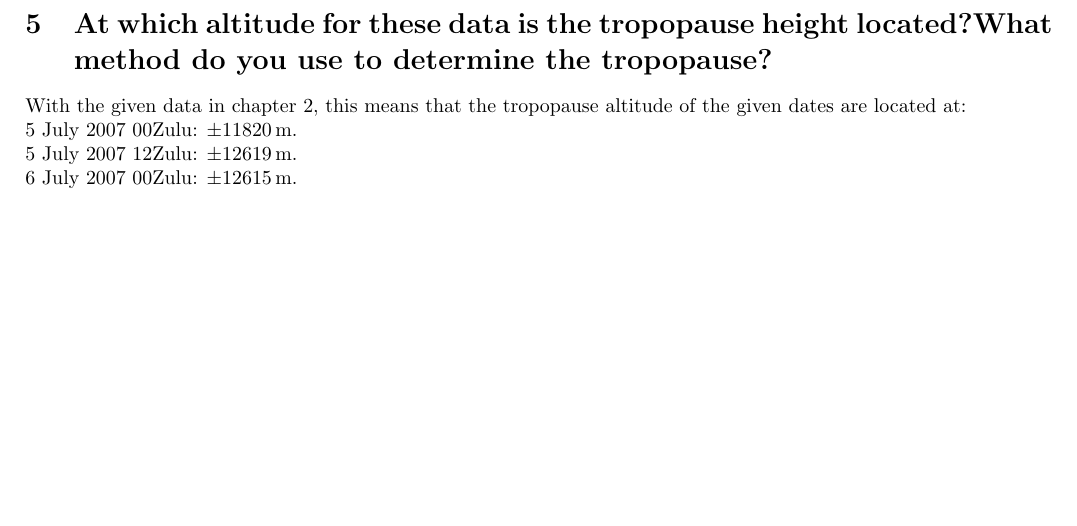
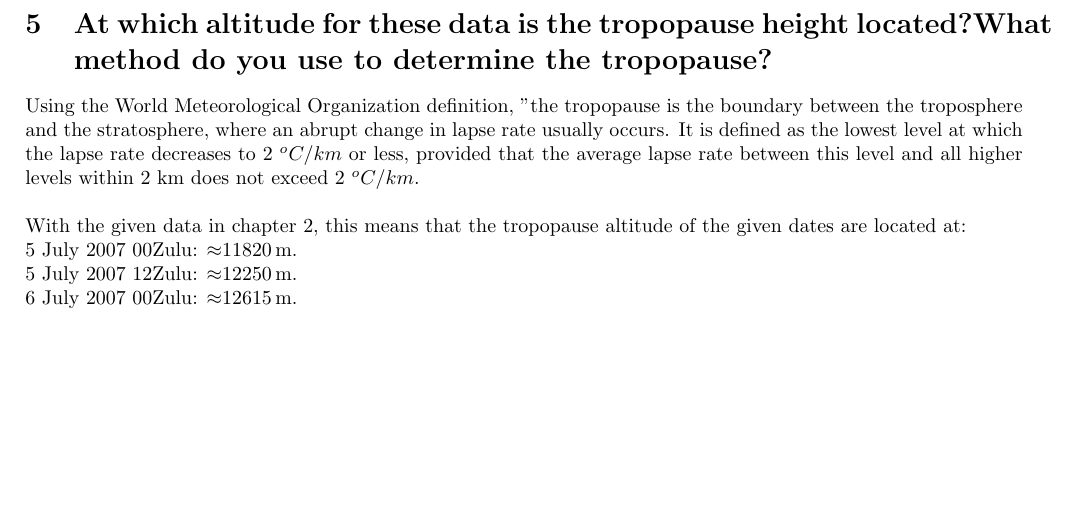
Before and after one commit to Rhaiko/3-atmosphere, a LaTeX document (main.tex): part of page 19 of 22, cut so that both start at the same text. Compiled offline with pdfLaTeX.

Commit message:
Proof  reda q4-5 and added explanation for q5

```diff
--- a/main.tex
+++ b/main.tex
@@ -709,11 +709,12 @@ T_D \approx T - \frac{100 - RH}{5} \label{eq:4-3}
 %----------------------------------------------------------------------------------------
 \newpage
 \section{At which altitude for these data is the tropopause height located?What method do you use to determine the tropopause?}
+Using the World Meteorological Organization definition, "the tropopause is the boundary between the troposphere and the stratosphere, where an abrupt change in lapse rate usually occurs. It is defined as the lowest level at which the lapse rate decreases to $2 \ ^{o}C/km$ or less, provided that the average lapse rate between this level and all higher levels within 2 km does not exceed $2 \  ^{o}C/km$.\\
 
 With the given data in chapter 2, this means that the tropopause altitude of the given dates are located at:\\
-5 July 2007 00Zulu: $\pm$11820\,m.\\
-5 July 2007 12Zulu: $\pm$12619\,m.\\
-6 July 2007 00Zulu: $\pm$12615\,m.\\
+5 July 2007 00Zulu: $\approx$11820\,m.\\
+5 July 2007 12Zulu: $\approx$12250\,m.\\
+6 July 2007 00Zulu: $\approx$12615\,m.\\
 
 %----------------------------------------------------------------------------------------
 %	QUESTION 6.
```
